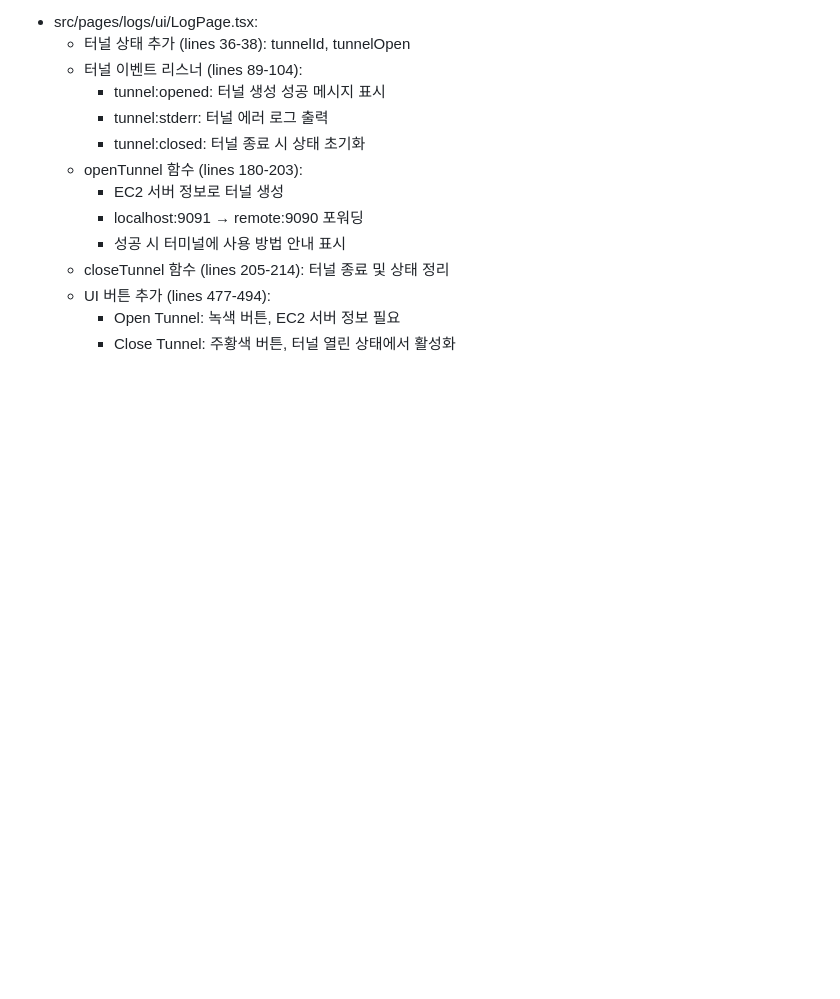
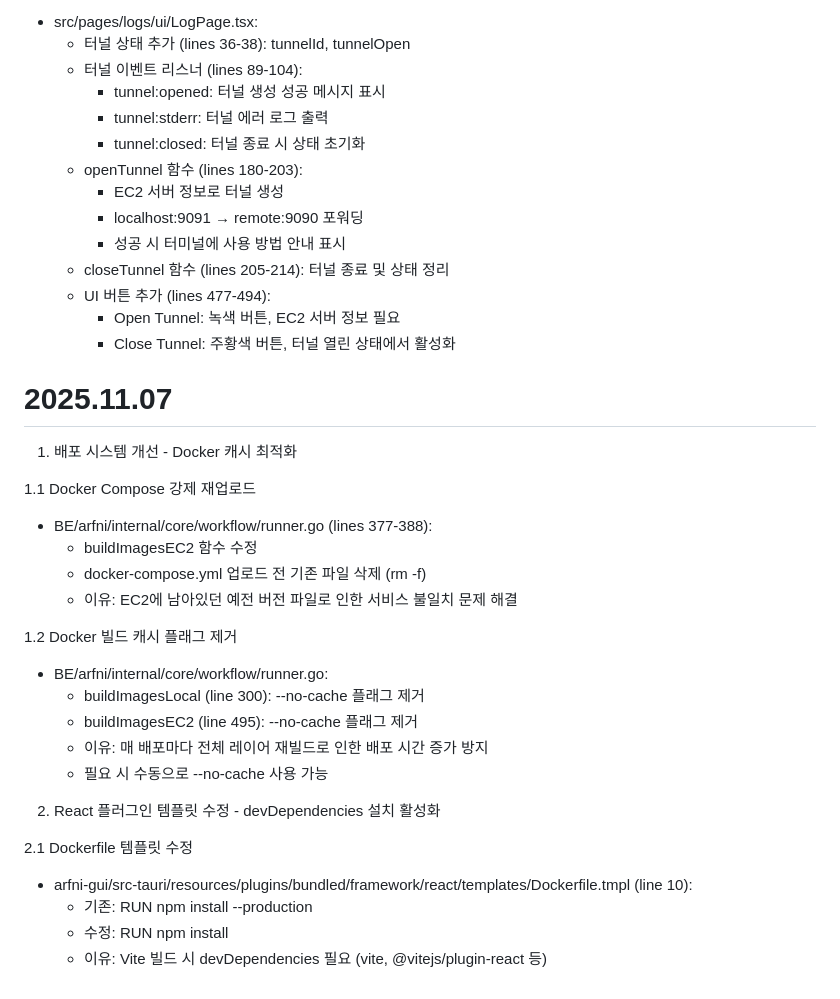
Before and after one commit to Arfni/arfni_pjt, a Markdown page: Docs/Alien-kh.md, the part around the change. GitHub-like rendering; blank space fills up the shorter version.

Commit message:
docs: 251107 Alien-kh daily review

```diff
--- a/Docs/Alien-kh.md
+++ b/Docs/Alien-kh.md
@@ -383,3 +383,27 @@
     - UI 버튼 추가 (lines 477-494):
       - Open Tunnel: 녹색 버튼, EC2 서버 정보 필요
       - Close Tunnel: 주황색 버튼, 터널 열린 상태에서 활성화
+
+# 2025.11.07
+  1. 배포 시스템 개선 - Docker 캐시 최적화
+
+  1.1 Docker Compose 강제 재업로드
+  - BE/arfni/internal/core/workflow/runner.go (lines 377-388):
+    - buildImagesEC2 함수 수정
+    - docker-compose.yml 업로드 전 기존 파일 삭제 (rm -f)
+    - 이유: EC2에 남아있던 예전 버전 파일로 인한 서비스 불일치 문제 해결
+
+  1.2 Docker 빌드 캐시 플래그 제거
+  - BE/arfni/internal/core/workflow/runner.go:
+    - buildImagesLocal (line 300): --no-cache 플래그 제거
+    - buildImagesEC2 (line 495): --no-cache 플래그 제거
+    - 이유: 매 배포마다 전체 레이어 재빌드로 인한 배포 시간 증가 방지
+    - 필요 시 수동으로 --no-cache 사용 가능
+
+  2. React 플러그인 템플릿 수정 - devDependencies 설치 활성화
+
+  2.1 Dockerfile 템플릿 수정
+  - arfni-gui/src-tauri/resources/plugins/bundled/framework/react/templates/Dockerfile.tmpl (line 10):
+    - 기존: RUN npm install --production
+    - 수정: RUN npm install
+    - 이유: Vite 빌드 시 devDependencies 필요 (vite, @vitejs/plugin-react 등)
```
